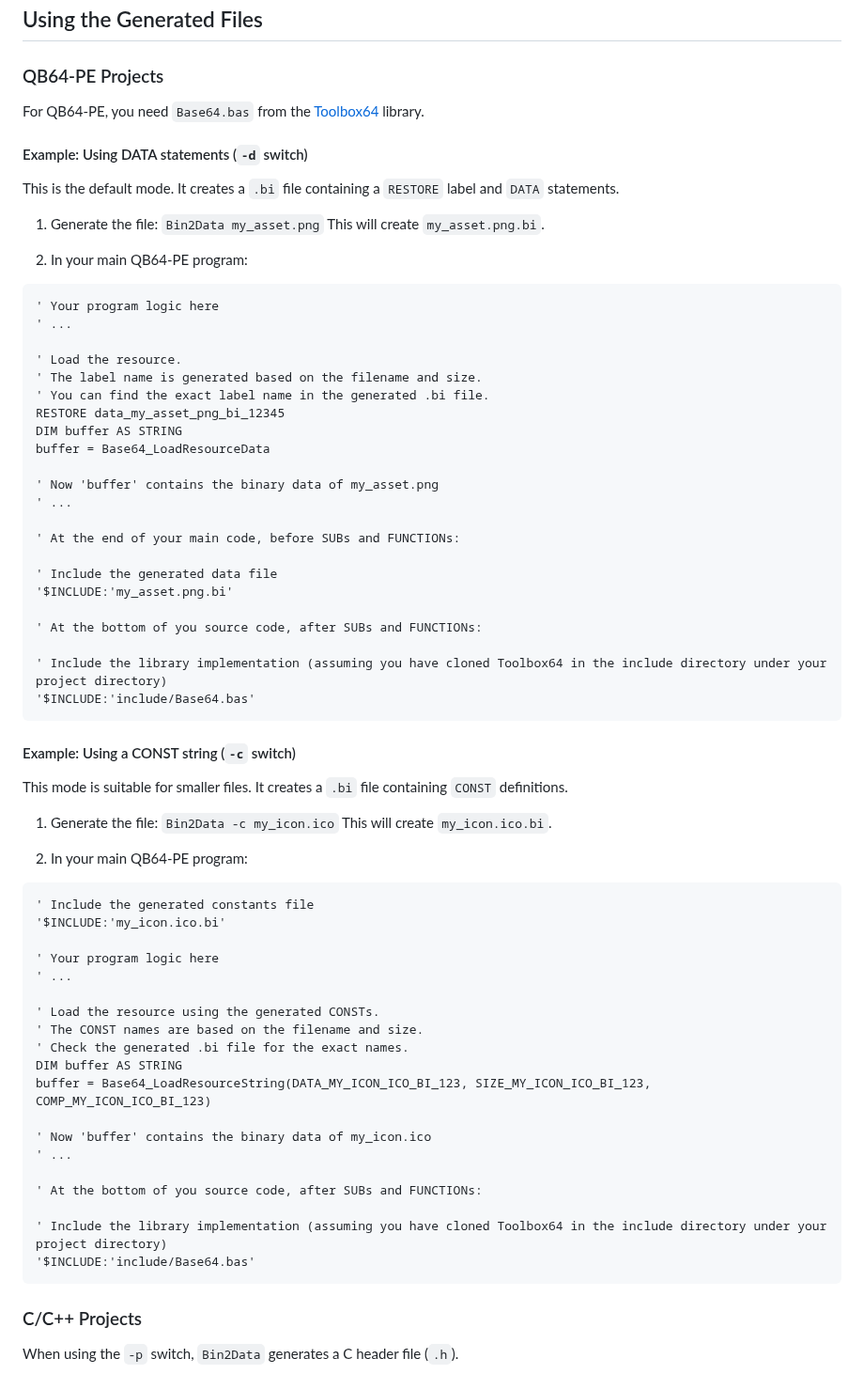
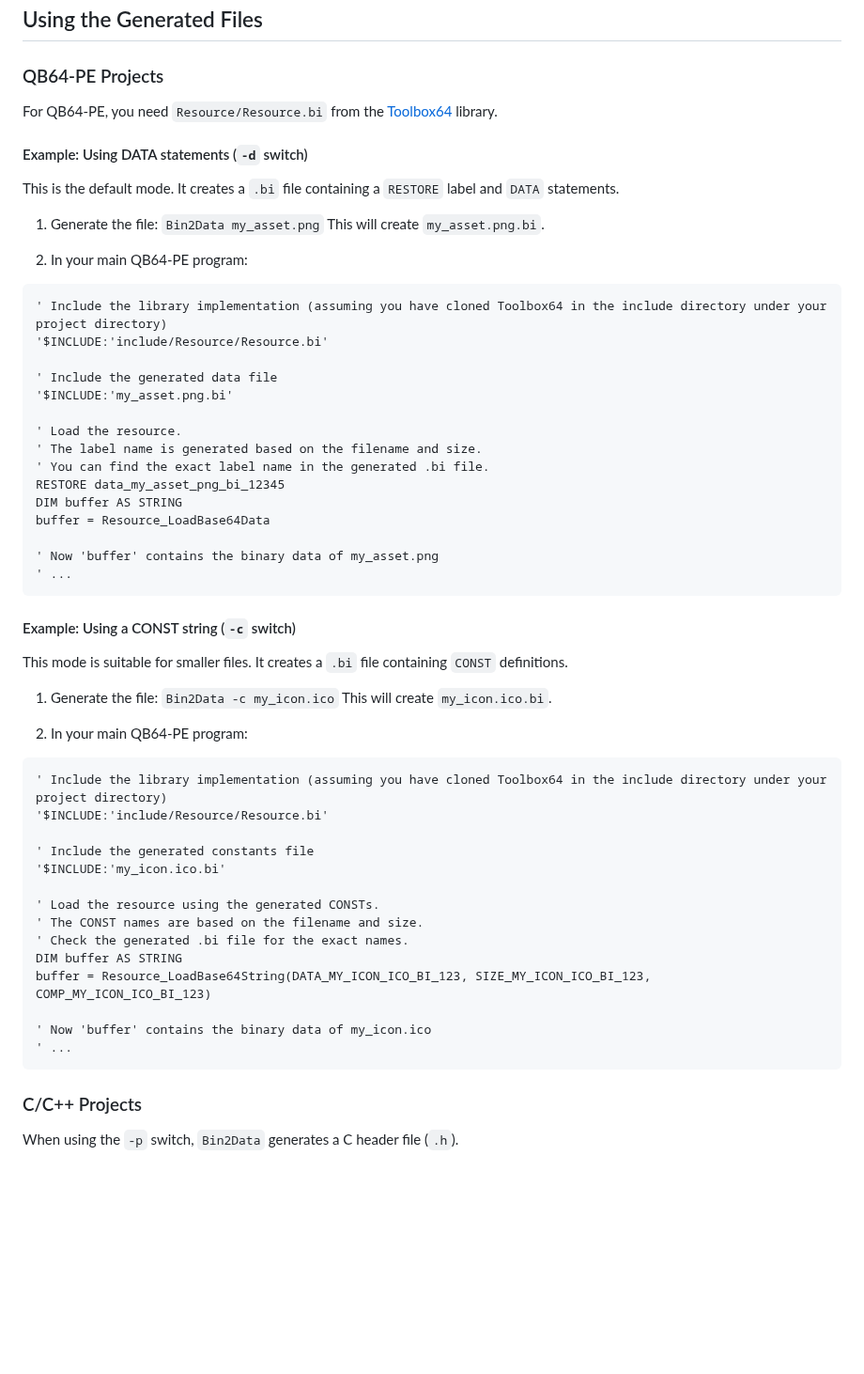
Before and after one commit to a740g/Bin2Data, a Markdown page: README.md, the part around one of its changes. Shown at 94% size. Rendered like a GitHub page; blank space fills up the shorter version.

````diff
--- a/README.md
+++ b/README.md
@@ -56,7 +56,7 @@ Note:
 
 ### QB64-PE Projects
 
-For QB64-PE, you need `Base64.bas` from the [Toolbox64](https://github.com/a740g/Toolbox64) library.
+For QB64-PE, you need `Resource/Resource.bi` from the [Toolbox64](https://github.com/a740g/Toolbox64) library.
 
 #### Example: Using DATA statements (`-d` switch)
 
@@ -68,28 +68,21 @@ This is the default mode. It creates a `.bi` file containing a `RESTORE` label a
 2. In your main QB64-PE program:
 
 ```vb
-' Your program logic here
-' ...
+' Include the library implementation (assuming you have cloned Toolbox64 in the include directory under your project directory)
+'$INCLUDE:'include/Resource/Resource.bi'
+
+' Include the generated data file
+'$INCLUDE:'my_asset.png.bi'
 
 ' Load the resource.
 ' The label name is generated based on the filename and size.
 ' You can find the exact label name in the generated .bi file.
 RESTORE data_my_asset_png_bi_12345
 DIM buffer AS STRING
-buffer = Base64_LoadResourceData
+buffer = Resource_LoadBase64Data
 
 ' Now 'buffer' contains the binary data of my_asset.png
 ' ...
-
-' At the end of your main code, before SUBs and FUNCTIONs:
-
-' Include the generated data file
-'$INCLUDE:'my_asset.png.bi'
-
-' At the bottom of you source code, after SUBs and FUNCTIONs:
-
-' Include the library implementation (assuming you have cloned Toolbox64 in the include directory under your project directory)
-'$INCLUDE:'include/Base64.bas'
 ```
 
 #### Example: Using a CONST string (`-c` switch)
@@ -102,25 +95,20 @@ This mode is suitable for smaller files. It creates a `.bi` file containing `CON
 2. In your main QB64-PE program:
 
 ```vb
+' Include the library implementation (assuming you have cloned Toolbox64 in the include directory under your project directory)
+'$INCLUDE:'include/Resource/Resource.bi'
+
 ' Include the generated constants file
 '$INCLUDE:'my_icon.ico.bi'
-
-' Your program logic here
-' ...
 
 ' Load the resource using the generated CONSTs.
 ' The CONST names are based on the filename and size.
 ' Check the generated .bi file for the exact names.
 DIM buffer AS STRING
-buffer = Base64_LoadResourceString(DATA_MY_ICON_ICO_BI_123, SIZE_MY_ICON_ICO_BI_123, COMP_MY_ICON_ICO_BI_123)
+buffer = Resource_LoadBase64String(DATA_MY_ICON_ICO_BI_123, SIZE_MY_ICON_ICO_BI_123, COMP_MY_ICON_ICO_BI_123)
 
 ' Now 'buffer' contains the binary data of my_icon.ico
 ' ...
-
-' At the bottom of you source code, after SUBs and FUNCTIONs:
-
-' Include the library implementation (assuming you have cloned Toolbox64 in the include directory under your project directory)
-'$INCLUDE:'include/Base64.bas'
 ```
 
 ### C/C++ Projects
````
Also changed, not shown: other parts of README.md (+3 -3 lines), screenshots/screenshot.png, 1 other file.
